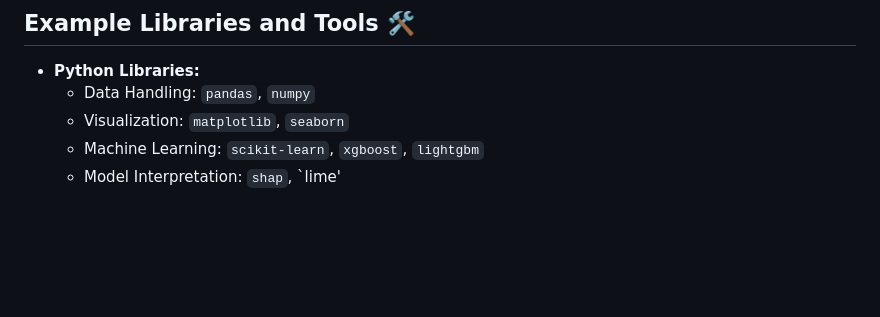
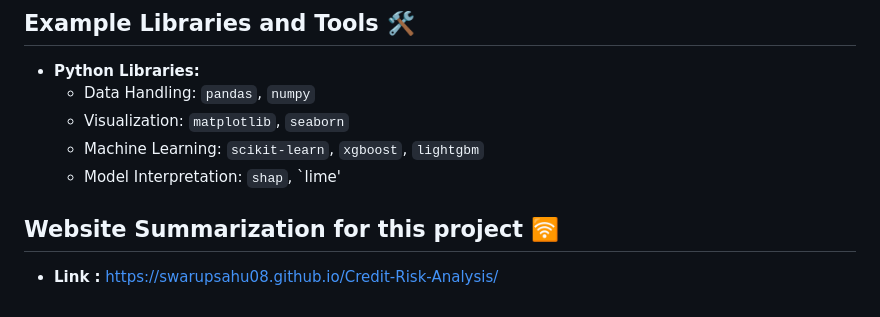
Before and after one commit to The-Red-Wood-Lab/Credit-Risk-Analysis, a Markdown page: README.md, the part around the change. Drawn GitHub-style; blank space fills up the shorter version.

```diff
--- a/README.md
+++ b/README.md
@@ -97,3 +97,5 @@ The objective of this project is to predict the likelihood of loan applicants de
   - Visualization: `matplotlib`, `seaborn`
   - Machine Learning: `scikit-learn`, `xgboost`, `lightgbm`
   - Model Interpretation: `shap`, `lime'
+## Website Summarization for this project 🛜
+- **Link :** https://swarupsahu08.github.io/Credit-Risk-Analysis/
```
